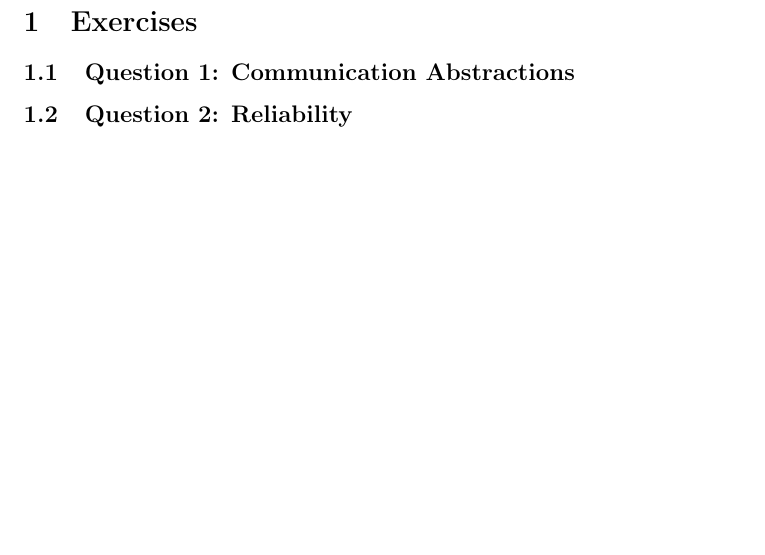
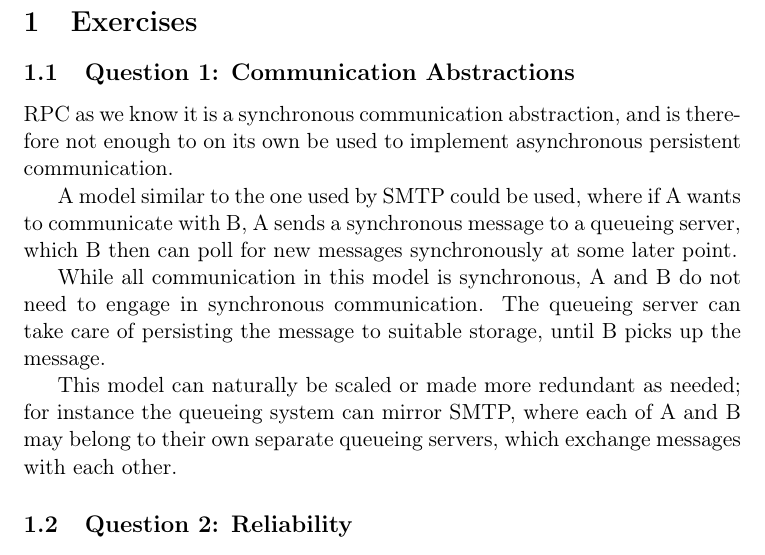
Before and after one commit to JordanC93/acertainbookstore, a LaTeX problem sheet (assignment4/tex/assignment4.tex): part of the page, cut so that both start at the same text, the shorter picture padded with empty space. Compiled offline with pdfLaTeX.

Commit message:
Skrevet noget til Q1

```diff
--- a/assignment4/tex/assignment4.tex
+++ b/assignment4/tex/assignment4.tex
@@ -20,7 +20,22 @@
 \section{Exercises}
 \subsection{Question 1: Communication Abstractions}
 
-% XXX: TODO
+RPC as we know it is a synchronous communication abstraction, and is therefore
+not enough to on its own be used to implement asynchronous persistent
+communication.
+
+A model similar to the one used by SMTP could be used, where if A wants to
+communicate with B, A sends a synchronous message to a queueing server, which
+B then can poll for new messages synchronously at some later point.
+
+While all communication in this model is synchronous, A and B do not need to
+engage in synchronous communication. The queueing server can take care of
+persisting the message to suitable storage, until B picks up the message.
+
+This model can naturally be scaled or made more redundant as needed; for
+instance the queueing system can mirror SMTP, where each of A and B may belong
+to their own separate queueing servers, which exchange messages with each
+other.
 
 \subsection{Question 2: Reliability}
 
```
